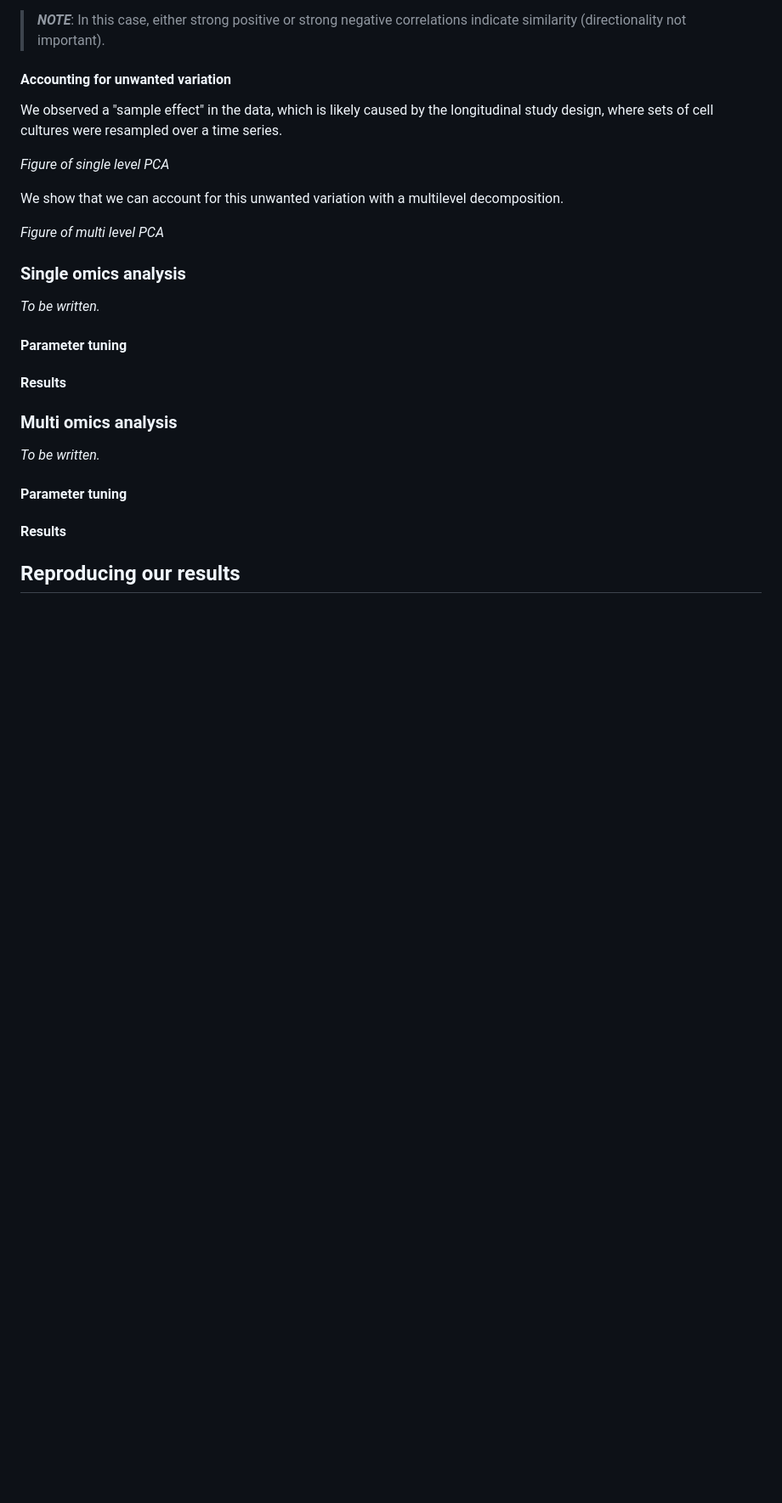
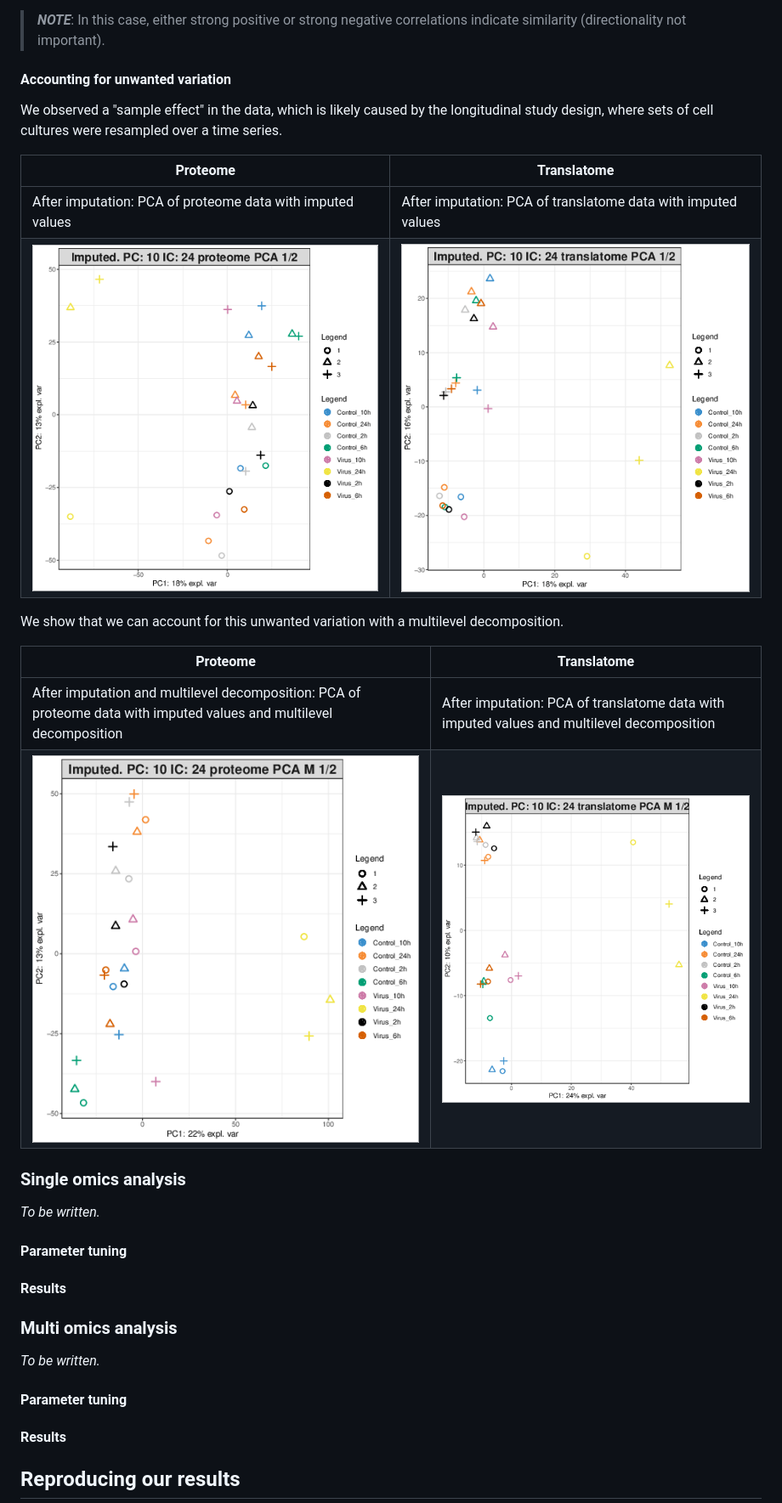
Before and after one commit to tyronechen/SARS-CoV-2, a Markdown page: README.md, the part around the change. Shown: that part at 85% size. Drawn GitHub-style; pictures changed too: images/pg_0033.png (added), images/pg_0034.png (added); blank space fills up the shorter version.

Commit message:
Add details of multilevel decomposition

```diff
--- a/README.md
+++ b/README.md
@@ -127,11 +127,17 @@ In both cases, there is a strong correlation between the variates on at least th
 
 We observed a "sample effect" in the data, which is likely caused by the longitudinal study design, where sets of cell cultures were resampled over a time series.
 
-_Figure of single level PCA_
+| Proteome | Translatome |
+|----------|-------------|
+| After imputation: PCA of proteome data with imputed values | After imputation: PCA of translatome data with imputed values |
+| ![After imputation: PCA of proteome data with imputed values](images/pg_0015.png) | ![After imputation: PCA of translatome data with imputed values](images/pg_0016.png) |
 
 We show that we can account for this unwanted variation with a multilevel decomposition.
 
-_Figure of multi level PCA_
+| Proteome | Translatome |
+|----------|-------------|
+| After imputation and multilevel decomposition: PCA of proteome data with imputed values and multilevel decomposition | After imputation: PCA of translatome data with imputed values and multilevel decomposition |
+| ![After imputation and multilevel decomposition: PCA of proteome data with imputed values and multilevel decomposition](images/pg_0033.png) | ![After imputation and multilevel decomposition: PCA of translatome data with imputed values and multilevel decomposition](images/pg_0034.png) |
 
 ### Single omics analysis
 
```
